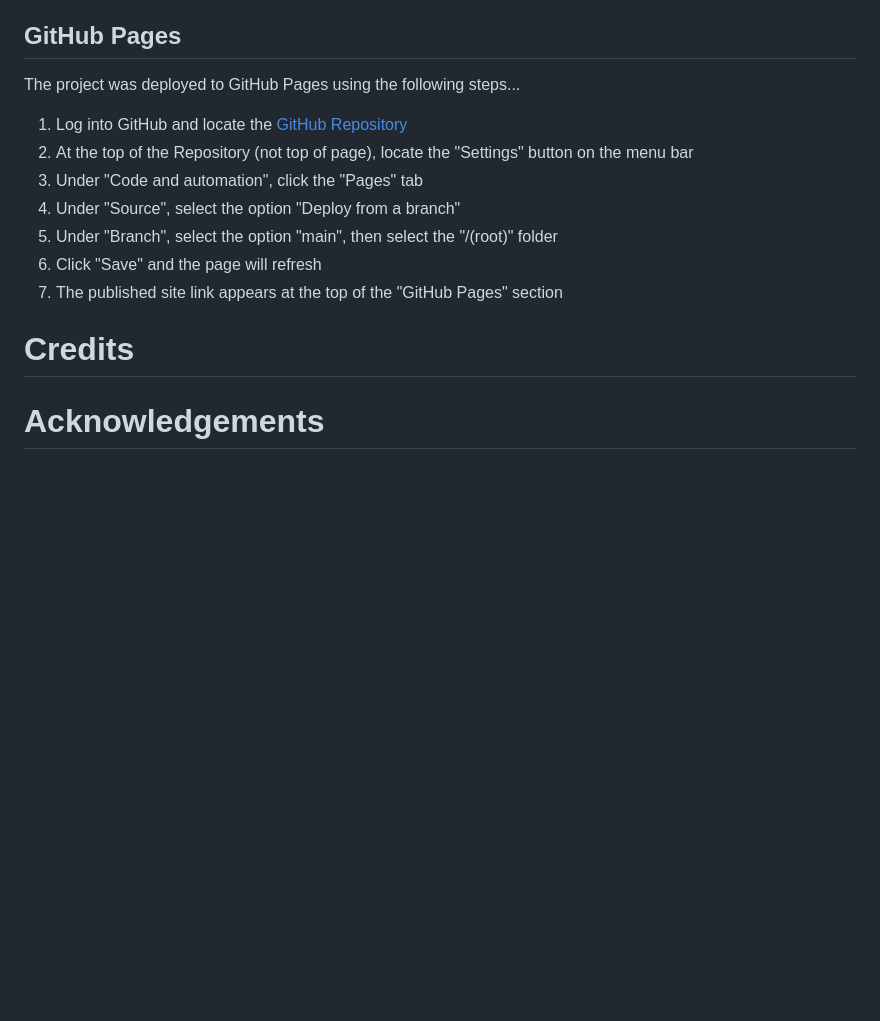
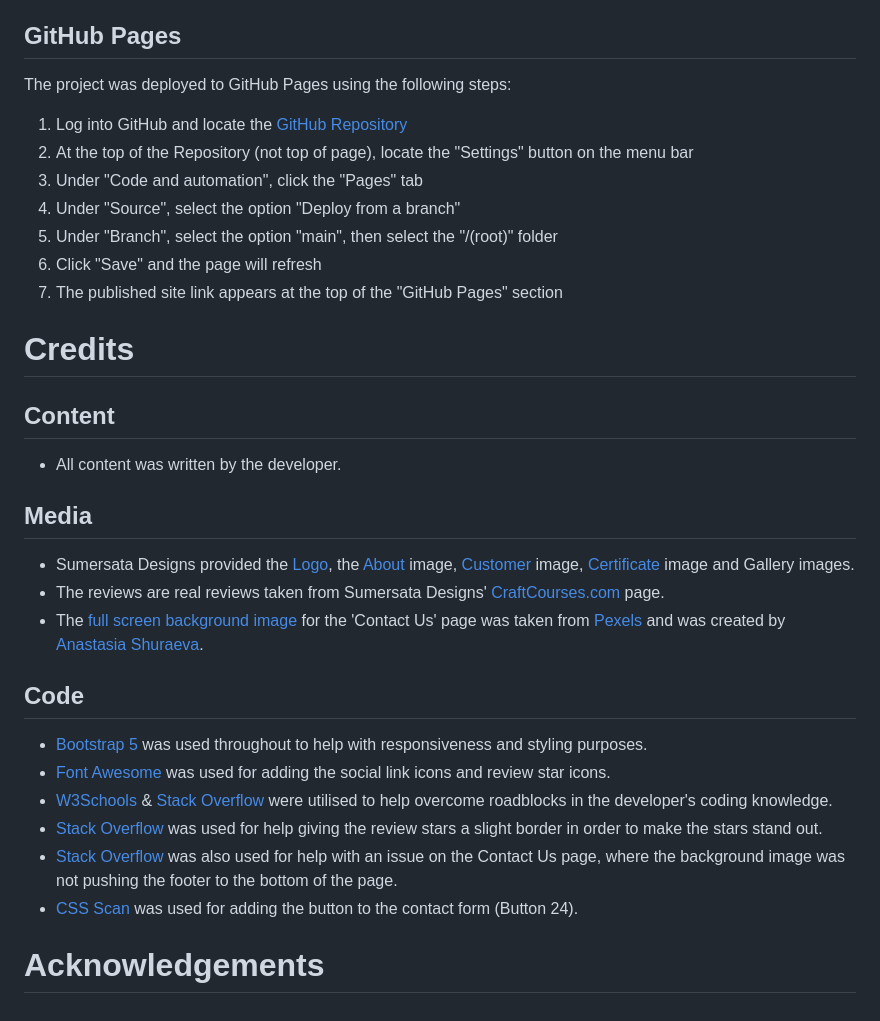
Before and after one commit to DanHodgson12/Sumerata-Designs, a Markdown page: README.md, the part around the change. Rendered like a GitHub page; blank space fills up the shorter version.

Commit message:
finished writing the 'Credits' section to readme file

```diff
--- a/README.md
+++ b/README.md
@@ -364,7 +364,7 @@ This website was developed using [Codeanywhere](https://codeanywhere.com/solutio
 
 ## GitHub Pages
 
-The project was deployed to GitHub Pages using the following steps...
+The project was deployed to GitHub Pages using the following steps:
 
 1. Log into GitHub and locate the [GitHub Repository](https://github.com/DanHodgson12/Sumerata-Designs)
 2. At the top of the Repository (not top of page), locate the "Settings" button on the menu bar
@@ -376,4 +376,23 @@ The project was deployed to GitHub Pages using the following steps...
 
 # Credits
 
+## Content
+
+* All content was written by the developer.
+
+## Media
+
+* Sumersata Designs provided the [Logo](/assets/images/logo/sumersata_logo.jpg), the [About](/assets/images/home-page/p_j.jpeg) image, [Customer](/assets/images/home-page/customer-image.jpg) image, [Certificate](/assets/images/home-page/certificate.jpeg) image and Gallery images.
+* The reviews are real reviews taken from Sumersata Designs' [CraftCourses.com](https://www.craftcourses.com/in-person-and-online-courses-craft-kits-and-handcrafted-gifts?keyword=sumersata&location=Somerset) page.
+* The [full screen background image](/assets/images/contact/sd-contact-bg.jpg) for the 'Contact Us' page was taken from [Pexels](https://www.pexels.com/photo/person-doing-calligraphy-6232452/) and was created by [Anastasia Shuraeva](https://www.pexels.com/@anastasia-shuraeva/).
+
+## Code
+
+* [Bootstrap 5](https://getbootstrap.com/docs/5.3/getting-started/introduction/) was used throughout to help with responsiveness and styling purposes.
+* [Font Awesome](https://fontawesome.com/) was used for adding the social link icons and review star icons.
+* [W3Schools](https://www.w3schools.com/) & [Stack Overflow](https://stackoverflow.co/teams/) were utilised to help overcome roadblocks in the developer's coding knowledge.
+* [Stack Overflow](https://stackoverflow.com/questions/2570972/css-font-border) was used for help giving the review stars a slight border in order to make the stars stand out.
+* [Stack Overflow](https://stackoverflow.com/questions/4575826/how-to-push-a-footer-to-the-bottom-of-page-when-content-is-short-or-missing) was also used for help with an issue on the Contact Us page, where the background image was not pushing the footer to the bottom of the page.
+* [CSS Scan](https://getcssscan.com/css-buttons-examples) was used for adding the button to the contact form (Button 24).
+
 # Acknowledgements
```
